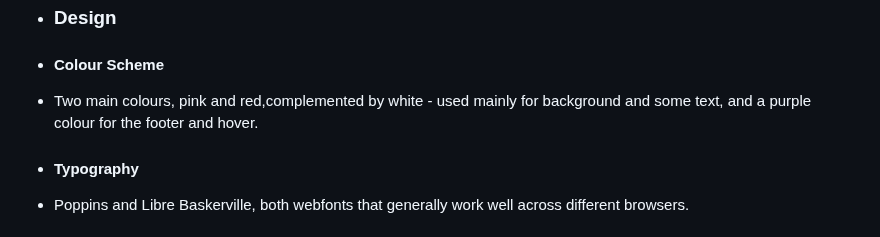
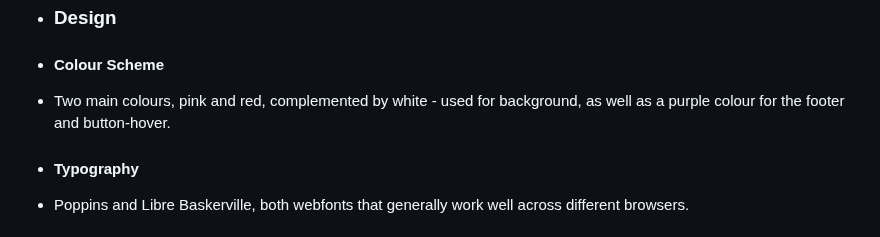
Before and after one commit to CeciliaSG/pp1_cocktail_evening, a Markdown page: README.md, the part around the change. GitHub-like rendering.

Commit message:
Add text changes to README

```diff
--- a/README.md
+++ b/README.md
@@ -28,7 +28,7 @@ This is an invitation website for XOXO Pulishings Cocktail Event Launch Party. G
 
 - #### Colour Scheme
 
-- Two main colours, pink and red,complemented by white - used mainly for background and some text, and a purple colour for the footer and hover.
+- Two main colours, pink and red, complemented by white - used for background, as well as a purple colour for the footer and button-hover.
 
 - #### Typography
 
```
